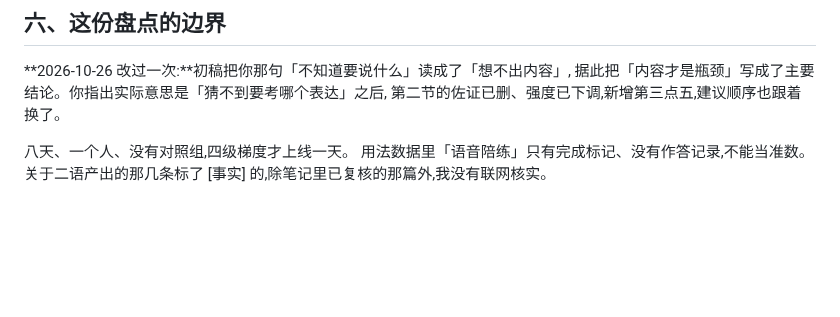
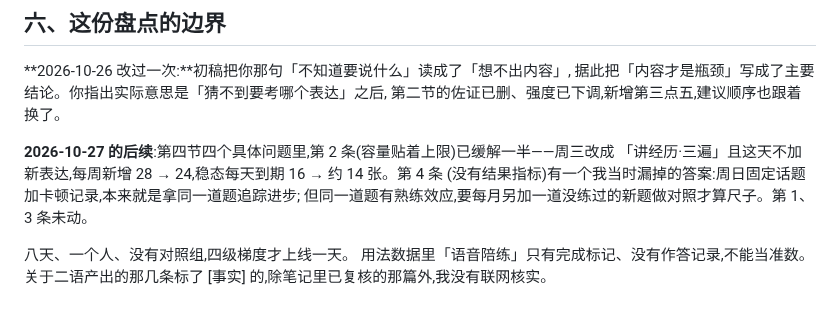
Before and after one commit to jadecoltrane/portfolio, a Markdown page: cases/03-英语口语练习/学习方法盘点-2026-10-26.md, the part around the change. Rendered like a GitHub page; blank space fills up the shorter version.

```diff
--- a/cases/03-英语口语练习/学习方法盘点-2026-10-26.md
+++ b/cases/03-英语口语练习/学习方法盘点-2026-10-26.md
@@ -146,6 +146,11 @@
 第二节的佐证已删、强度已下调,新增第三点五,建议顺序也跟着换了。
 
 
+**2026-10-27 的后续**:第四节四个具体问题里,第 2 条(容量贴着上限)已缓解一半——周三改成
+「讲经历·三遍」且这天不加新表达,每周新增 28 → 24,稳态每天到期 16 → 约 14 张。第 4 条
+(没有结果指标)有一个我当时漏掉的答案:周日固定话题加卡顿记录,本来就是拿同一道题追踪进步;
+但同一道题有熟练效应,要每月另加一道没练过的新题做对照才算尺子。第 1、3 条未动。
+
 八天、一个人、没有对照组,四级梯度才上线一天。
 用法数据里「语音陪练」只有完成标记、没有作答记录,不能当准数。
 关于二语产出的那几条标了 [事实] 的,除笔记里已复核的那篇外,我没有联网核实。
```
Also changed, not shown: cases/03-英语口语练习/出题梯度-生成指令片段.md (+6 -0 lines).
